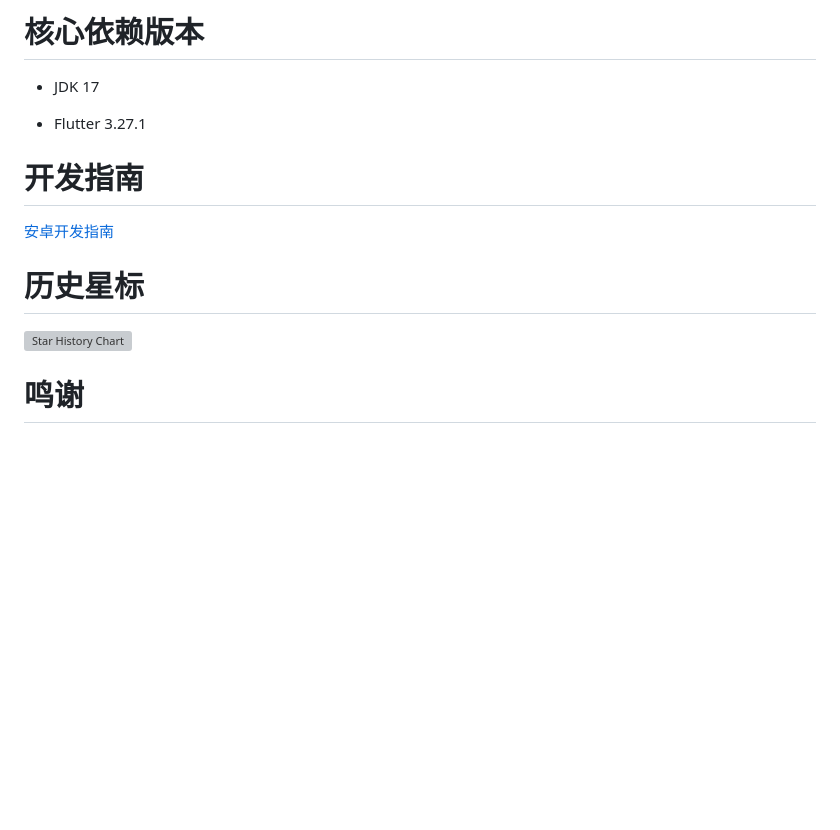
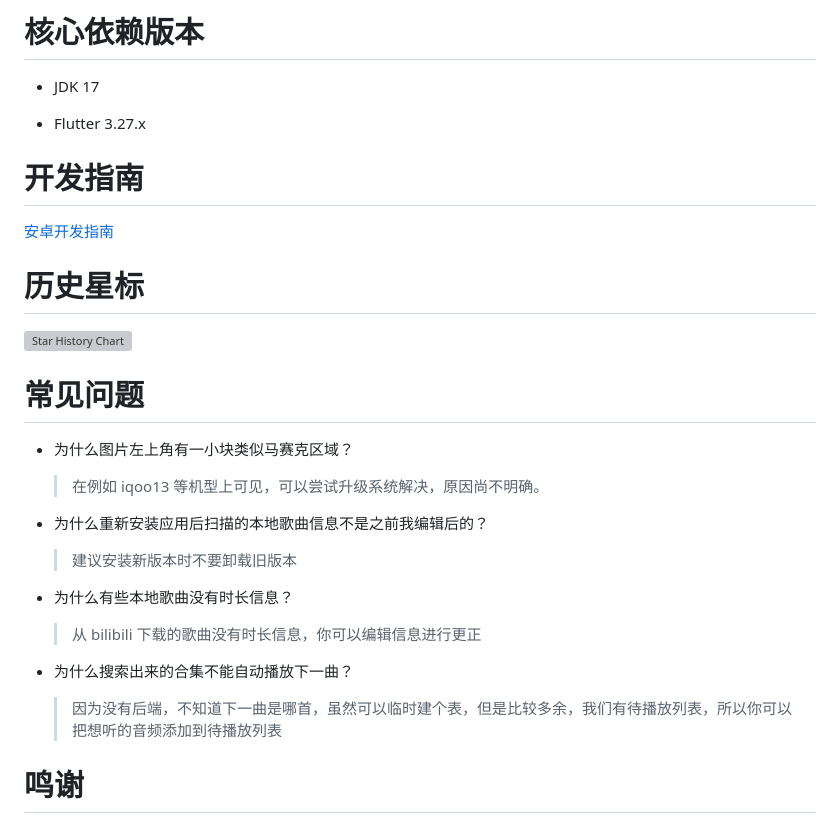
Before and after one commit to watayouxiang/bobomusic, a Markdown page: README.md, the part around the change. GitHub-like rendering; blank space fills up the shorter version; grey boxes are pictures that could not be loaded.

Commit message:
docs: readme 新增常见问题

```diff
--- a/README.md
+++ b/README.md
@@ -67,7 +67,7 @@
 
 - JDK 17
 
-- Flutter 3.27.1
+- Flutter 3.27.x
 
 # 开发指南
 
@@ -84,6 +84,20 @@
    <img alt="Star History Chart" src="https://api.star-history.com/svg?repos=Redstone-1/bobomusic&type=Date" />
  </picture>
 </a>
+
+# 常见问题
+
+- 为什么图片左上角有一小块类似马赛克区域？
+  > 在例如 iqoo13 等机型上可见，可以尝试升级系统解决，原因尚不明确。
+
+- 为什么重新安装应用后扫描的本地歌曲信息不是之前我编辑后的？
+  > 建议安装新版本时不要卸载旧版本
+
+- 为什么有些本地歌曲没有时长信息？
+  > 从 bilibili 下载的歌曲没有时长信息，你可以编辑信息进行更正
+
+- 为什么搜索出来的合集不能自动播放下一曲？
+  > 因为没有后端，不知道下一曲是哪首，虽然可以临时建个表，但是比较多余，我们有待播放列表，所以你可以把想听的音频添加到待播放列表
 
 # 鸣谢
 
```
